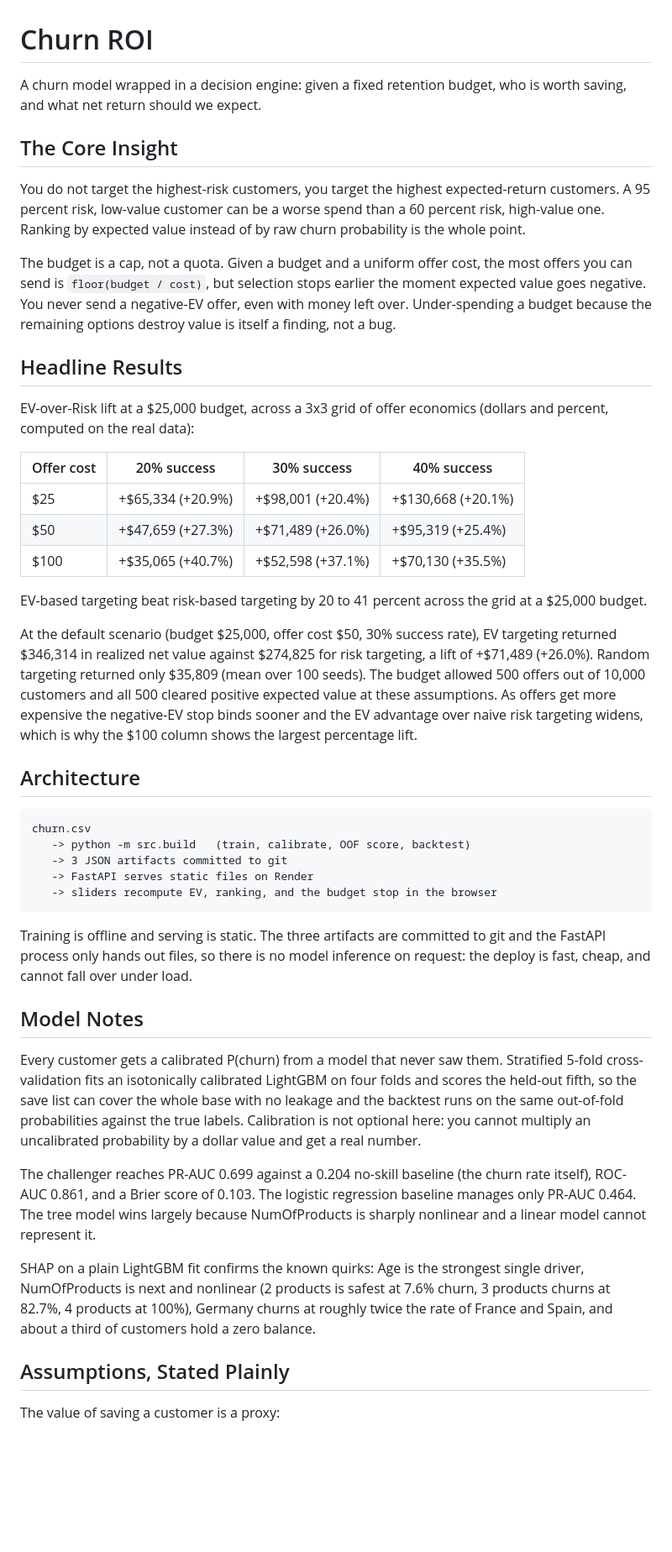
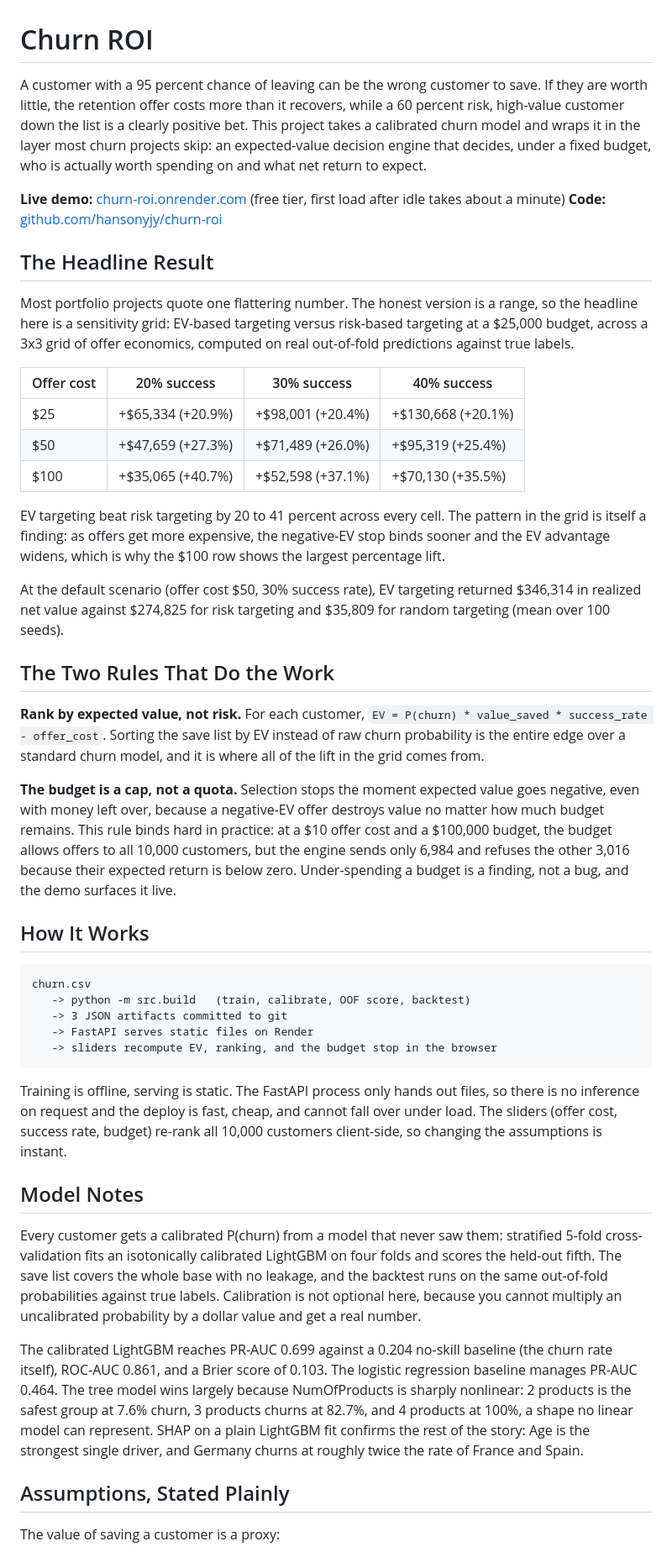
Before and after one commit to hansonyjy/churn-roi, a Markdown page: README.md, the part around one of its changes. Shown at 84% size. Drawn GitHub-style; blank space fills up the shorter version.

Commit message:
Rewrite README as a sharper portfolio piece
Leads with the counterintuitive EV-over-risk example instead of a project
description, surfaces the live demo and repo links up top, and promotes the
sensitivity grid to the headline section instead of burying it. Swaps the
budget-as-cap illustration for the more dramatic verified case (6,984 of
10,000 sent when the budget would allow all of them). All numbers unchanged
and re-verified against the committed artifacts.

Co-Authored-By: Claude Sonnet 5 <noreply@anthropic.com>

````diff
--- a/README.md
+++ b/README.md
@@ -1,16 +1,13 @@
 # Churn ROI
 
-A churn model wrapped in a decision engine: given a fixed retention budget, who is worth saving, and what net return should we expect.
+A customer with a 95 percent chance of leaving can be the wrong customer to save. If they are worth little, the retention offer costs more than it recovers, while a 60 percent risk, high-value customer down the list is a clearly positive bet. This project takes a calibrated churn model and wraps it in the layer most churn projects skip: an expected-value decision engine that decides, under a fixed budget, who is actually worth spending on and what net return to expect.
 
-## The Core Insight
+**Live demo:** [churn-roi.onrender.com](https://churn-roi.onrender.com) (free tier, first load after idle takes about a minute)
+**Code:** [github.com/hansonyjy/churn-roi](https://github.com/hansonyjy/churn-roi)
 
-You do not target the highest-risk customers, you target the highest expected-return customers. A 95 percent risk, low-value customer can be a worse spend than a 60 percent risk, high-value one. Ranking by expected value instead of by raw churn probability is the whole point.
+## The Headline Result
 
-The budget is a cap, not a quota. Given a budget and a uniform offer cost, the most offers you can send is `floor(budget / cost)`, but selection stops earlier the moment expected value goes negative. You never send a negative-EV offer, even with money left over. Under-spending a budget because the remaining options destroy value is itself a finding, not a bug.
-
-## Headline Results
-
-EV-over-Risk lift at a $25,000 budget, across a 3x3 grid of offer economics (dollars and percent, computed on the real data):
+Most portfolio projects quote one flattering number. The honest version is a range, so the headline here is a sensitivity grid: EV-based targeting versus risk-based targeting at a $25,000 budget, across a 3x3 grid of offer economics, computed on real out-of-fold predictions against true labels.
 
 | Offer cost | 20% success | 30% success | 40% success |
 | ---------- | ----------- | ----------- | ----------- |
@@ -18,11 +15,17 @@ EV-over-Risk lift at a $25,000 budget, across a 3x3 grid of offer economics (dol
 | $50 | +$47,659 (+27.3%) | +$71,489 (+26.0%) | +$95,319 (+25.4%) |
 | $100 | +$35,065 (+40.7%) | +$52,598 (+37.1%) | +$70,130 (+35.5%) |
 
-EV-based targeting beat risk-based targeting by 20 to 41 percent across the grid at a $25,000 budget.
+EV targeting beat risk targeting by 20 to 41 percent across every cell. The pattern in the grid is itself a finding: as offers get more expensive, the negative-EV stop binds sooner and the EV advantage widens, which is why the $100 row shows the largest percentage lift.
 
-At the default scenario (budget $25,000, offer cost $50, 30% success rate), EV targeting returned $346,314 in realized net value against $274,825 for risk targeting, a lift of +$71,489 (+26.0%). Random targeting returned only $35,809 (mean over 100 seeds). The budget allowed 500 offers out of 10,000 customers and all 500 cleared positive expected value at these assumptions. As offers get more expensive the negative-EV stop binds sooner and the EV advantage over naive risk targeting widens, which is why the $100 column shows the largest percentage lift.
+At the default scenario (offer cost $50, 30% success rate), EV targeting returned $346,314 in realized net value against $274,825 for risk targeting and $35,809 for random targeting (mean over 100 seeds).
 
-## Architecture
+## The Two Rules That Do the Work
+
+**Rank by expected value, not risk.** For each customer, `EV = P(churn) * value_saved * success_rate - offer_cost`. Sorting the save list by EV instead of raw churn probability is the entire edge over a standard churn model, and it is where all of the lift in the grid comes from.
+
+**The budget is a cap, not a quota.** Selection stops the moment expected value goes negative, even with money left over, because a negative-EV offer destroys value no matter how much budget remains. This rule binds hard in practice: at a $10 offer cost and a $100,000 budget, the budget allows offers to all 10,000 customers, but the engine sends only 6,984 and refuses the other 3,016 because their expected return is below zero. Under-spending a budget is a finding, not a bug, and the demo surfaces it live.
+
+## How It Works
 
 ```
 churn.csv
@@ -32,15 +35,13 @@ churn.csv
    -> sliders recompute EV, ranking, and the budget stop in the browser
 ```
 
-Training is offline and serving is static. The three artifacts are committed to git and the FastAPI process only hands out files, so there is no model inference on request: the deploy is fast, cheap, and cannot fall over under load.
+Training is offline, serving is static. The FastAPI process only hands out files, so there is no inference on request and the deploy is fast, cheap, and cannot fall over under load. The sliders (offer cost, success rate, budget) re-rank all 10,000 customers client-side, so changing the assumptions is instant.
 
 ## Model Notes
 
-Every customer gets a calibrated P(churn) from a model that never saw them. Stratified 5-fold cross-validation fits an isotonically calibrated LightGBM on four folds and scores the held-out fifth, so the save list can cover the whole base with no leakage and the backtest runs on the same out-of-fold probabilities against the true labels. Calibration is not optional here: you cannot multiply an uncalibrated probability by a dollar value and get a real number.
+Every customer gets a calibrated P(churn) from a model that never saw them: stratified 5-fold cross-validation fits an isotonically calibrated LightGBM on four folds and scores the held-out fifth. The save list covers the whole base with no leakage, and the backtest runs on the same out-of-fold probabilities against true labels. Calibration is not optional here, because you cannot multiply an uncalibrated probability by a dollar value and get a real number.
 
-The challenger reaches PR-AUC 0.699 against a 0.204 no-skill baseline (the churn rate itself), ROC-AUC 0.861, and a Brier score of 0.103. The logistic regression baseline manages only PR-AUC 0.464. The tree model wins largely because NumOfProducts is sharply nonlinear and a linear model cannot represent it.
-
-SHAP on a plain LightGBM fit confirms the known quirks: Age is the strongest single driver, NumOfProducts is next and nonlinear (2 products is safest at 7.6% churn, 3 products churns at 82.7%, 4 products at 100%), Germany churns at roughly twice the rate of France and Spain, and about a third of customers hold a zero balance.
+The calibrated LightGBM reaches PR-AUC 0.699 against a 0.204 no-skill baseline (the churn rate itself), ROC-AUC 0.861, and a Brier score of 0.103. The logistic regression baseline manages PR-AUC 0.464. The tree model wins largely because NumOfProducts is sharply nonlinear: 2 products is the safest group at 7.6% churn, 3 products churns at 82.7%, and 4 products at 100%, a shape no linear model can represent. SHAP on a plain LightGBM fit confirms the rest of the story: Age is the strongest single driver, and Germany churns at roughly twice the rate of France and Spain.
 
 ## Assumptions, Stated Plainly
 
````
Also changed, not shown: other parts of README.md (+4 -6 lines).
